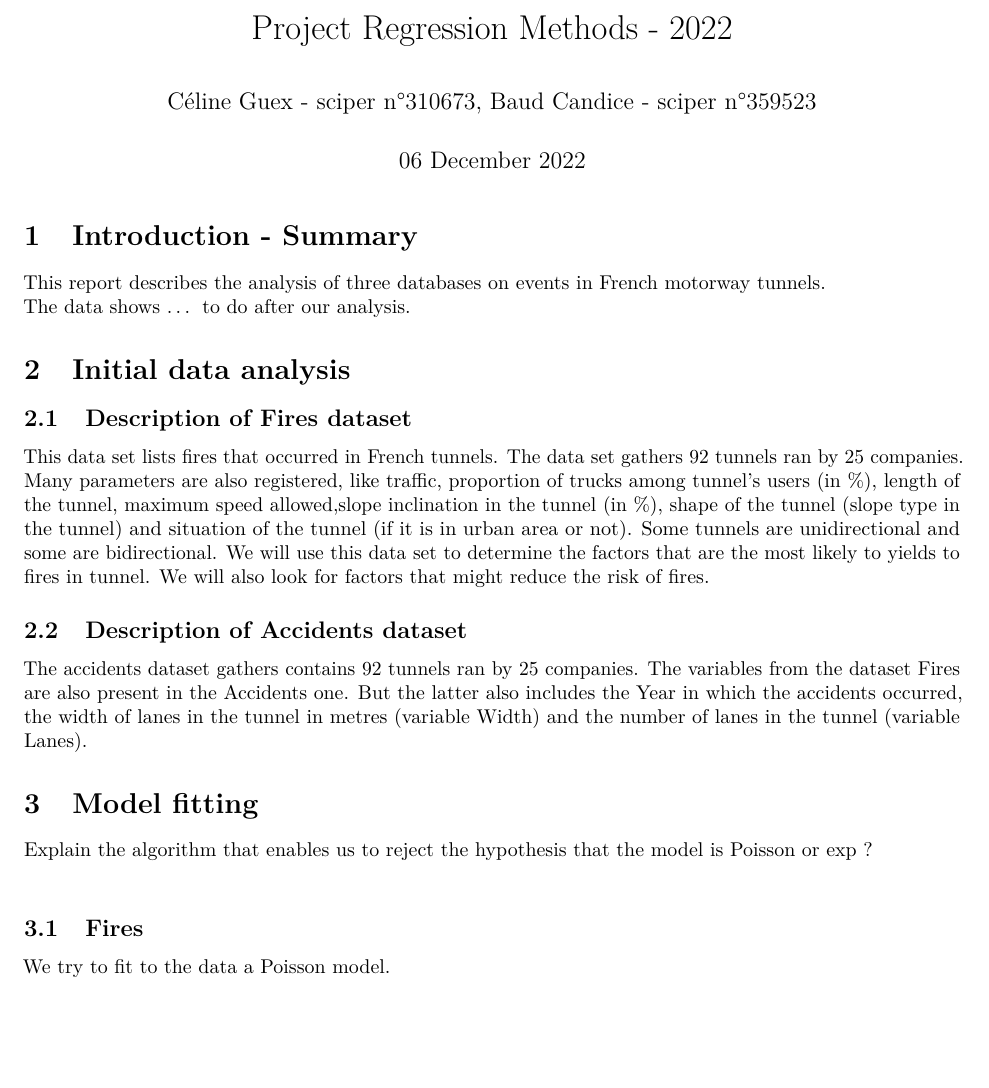
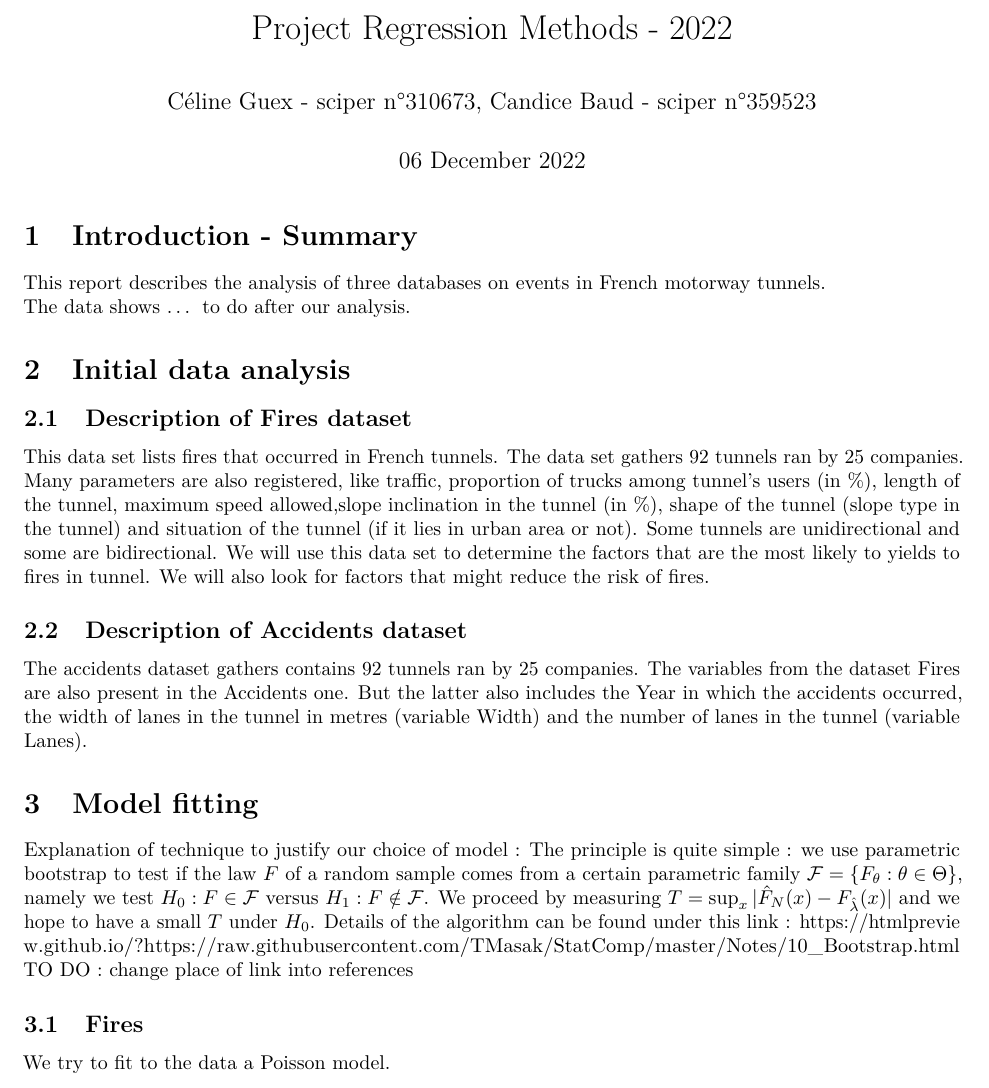
Before and after one commit to candicebaud/regression-methods, an R Markdown document (Report.Rmd): part of page 1 of 4, cut so that both start at the same text, the shorter picture padded with empty space. Rendered offline with R 4.5, knitr and Pandoc, then LaTeX, with nearby package versions; both versions are drawn in the output format of the newer one.

Commit message:
add part explain justification for model choice

````diff
--- a/Report.Rmd
+++ b/Report.Rmd
@@ -1,14 +1,14 @@
 ---
 title: "Project Regression Methods - 2022"
-author: "Céline Guex - sciper n°310673, Baud Candice - sciper n°359523"
+author: "Céline Guex - sciper n°310673, Candice Baud - sciper n°359523"
 date: "`r format(Sys.time(), '%d %B %Y')`"
 output:
+  pdf_document:
+    number_sections: yes
+  includes:
+    in_header: Preamble.tex
   html_document:
     df_print: paged
-  includes:
-    in_header: Preamble.tex
-  pdf_document:
-    number_sections: yes
 ---
 
 ```{r setup, include=FALSE}
@@ -41,7 +41,7 @@ The data shows ... to do after our analysis.
 # Initial data analysis
 ## Description of Fires dataset
 
-This data set lists fires that occurred in French tunnels. The data set gathers `r n_distinct(Fi$Tunnel)` tunnels ran by `r n_distinct(Fi$Company)` companies. Many parameters are also registered, like  traffic, proportion of trucks among tunnel's users (in %), length of the tunnel, maximum speed allowed,slope inclination in the tunnel (in %), shape of the tunnel (slope type in the tunnel) and situation of the tunnel (if it is in urban area or not). Some tunnels are unidirectional and some are bidirectional.
+This data set lists fires that occurred in French tunnels. The data set gathers `r n_distinct(Fi$Tunnel)` tunnels ran by `r n_distinct(Fi$Company)` companies. Many parameters are also registered, like  traffic, proportion of trucks among tunnel's users (in %), length of the tunnel, maximum speed allowed,slope inclination in the tunnel (in %), shape of the tunnel (slope type in the tunnel) and situation of the tunnel (if it lies in urban area or not). Some tunnels are unidirectional and some are bidirectional.
 We will use this data set to determine the factors that are the most likely to yields to fires in tunnel. We will also look for factors that might reduce the risk of fires.
 
 ## Description of Accidents dataset
@@ -49,7 +49,10 @@ The accidents dataset gathers contains `r n_distinct(Ac$Tunnel)` tunnels ran by
 
 
 # Model fitting
-Explain the algorithm that enables us to reject the hypothesis that the model is Poisson or exp ?\
+Explanation of technique to justify our choice of model :
+The principle is quite simple : we use parametric bootstrap to test if the law $F$ of a random sample comes from a certain parametric family $\mathcal{F}=\{F_\theta : \theta \in \Theta\}$, namely we test $H_0:F\in \mathcal{F}$ versus $H_1: F \notin \mathcal{F}$. We proceed by measuring $T= \sup_{x} |\hat{F}_N(x)-F_{\hat{\lambda}}(x)|$ and we hope to have a small $T$ under $H_0$. Details of the algorithm can be found under this link : https://htmlpreview.github.io/?https://raw.githubusercontent.com/TMasak/StatComp/master/Notes/10_Bootstrap.html
+TO DO : change place of link into references
+
 
 ## Fires
 We try to fit to the data a Poisson model.
````
Also changed, not shown: Report.pdf.
